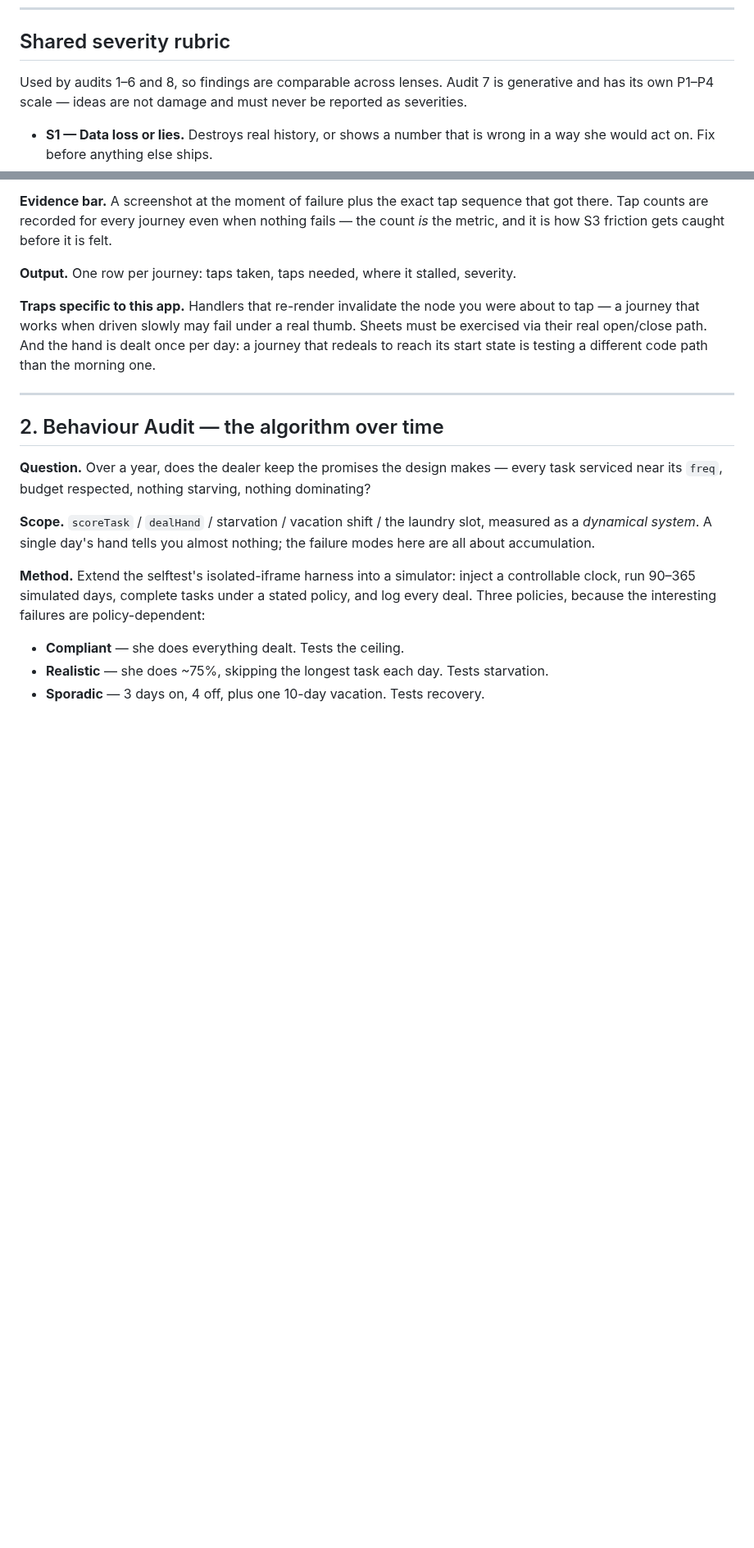
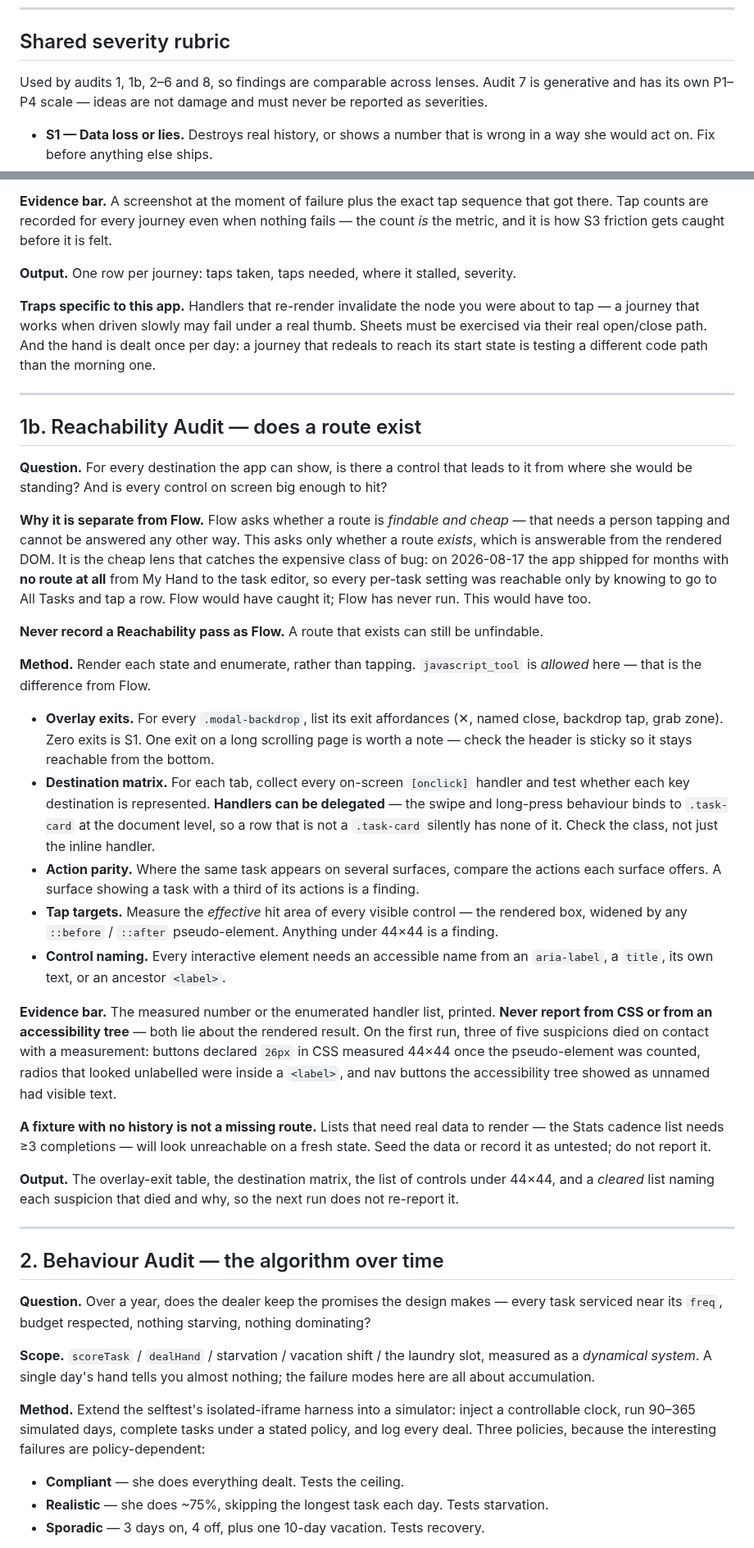
Before and after one commit to aluke0311/hometasks, a Markdown page: AUDITS.md, 2 parts joined by grey strips. Shown at 82% size. GitHub-like rendering; blank space fills up the shorter version.

```diff
--- a/AUDITS.md
+++ b/AUDITS.md
@@ -29,7 +29,7 @@ reproduced by the means that audit specifies. Reading the code and inferring a b
 
 ## Shared severity rubric
 
-Used by audits 1–6 and 8, so findings are comparable across lenses. Audit 7 is generative and
+Used by audits 1, 1b, 2–6 and 8, so findings are comparable across lenses. Audit 7 is generative and
 has its own P1–P4 scale — ideas are not damage and must never be reported as severities.
 
 - **S1 — Data loss or lies.** Destroys real history, or shows a number that is wrong in a way
@@ -89,6 +89,53 @@ metric, and it is how S3 friction gets caught before it is felt.
 tap — a journey that works when driven slowly may fail under a real thumb. Sheets must be
 exercised via their real open/close path. And the hand is dealt once per day: a journey that
 redeals to reach its start state is testing a different code path than the morning one.
+
+---
+
+## 1b. Reachability Audit — does a route exist
+
+**Question.** For every destination the app can show, is there a control that leads to it from
+where she would be standing? And is every control on screen big enough to hit?
+
+**Why it is separate from Flow.** Flow asks whether a route is *findable and cheap* — that
+needs a person tapping and cannot be answered any other way. This asks only whether a route
+*exists*, which is answerable from the rendered DOM. It is the cheap lens that catches the
+expensive class of bug: on 2026-08-17 the app shipped for months with **no route at all** from
+My Hand to the task editor, so every per-task setting was reachable only by knowing to go to
+All Tasks and tap a row. Flow would have caught it; Flow has never run. This would have too.
+
+**Never record a Reachability pass as Flow.** A route that exists can still be unfindable.
+
+**Method.** Render each state and enumerate, rather than tapping. `javascript_tool` is
+*allowed* here — that is the difference from Flow.
+
+- **Overlay exits.** For every `.modal-backdrop`, list its exit affordances (✕, named close,
+  backdrop tap, grab zone). Zero exits is S1. One exit on a long scrolling page is worth a
+  note — check the header is sticky so it stays reachable from the bottom.
+- **Destination matrix.** For each tab, collect every on-screen `[onclick]` handler and test
+  whether each key destination is represented. **Handlers can be delegated** — the swipe and
+  long-press behaviour binds to `.task-card` at the document level, so a row that is not a
+  `.task-card` silently has none of it. Check the class, not just the inline handler.
+- **Action parity.** Where the same task appears on several surfaces, compare the actions each
+  surface offers. A surface showing a task with a third of its actions is a finding.
+- **Tap targets.** Measure the *effective* hit area of every visible control — the rendered
+  box, widened by any `::before` / `::after` pseudo-element. Anything under 44×44 is a finding.
+- **Control naming.** Every interactive element needs an accessible name from an `aria-label`,
+  a `title`, its own text, or an ancestor `<label>`.
+
+**Evidence bar.** The measured number or the enumerated handler list, printed. **Never report
+from CSS or from an accessibility tree** — both lie about the rendered result. On the first
+run, three of five suspicions died on contact with a measurement: buttons declared `26px` in
+CSS measured 44×44 once the pseudo-element was counted, radios that looked unlabelled were
+inside a `<label>`, and nav buttons the accessibility tree showed as unnamed had visible text.
+
+**A fixture with no history is not a missing route.** Lists that need real data to render —
+the Stats cadence list needs ≥3 completions — will look unreachable on a fresh state. Seed the
+data or record it as untested; do not report it.
+
+**Output.** The overlay-exit table, the destination matrix, the list of controls under 44×44,
+and a *cleared* list naming each suspicion that died and why, so the next run does not
+re-report it.
 
 ---
 
```
Also changed, not shown: QUEUE.md (+22 -17 lines).
